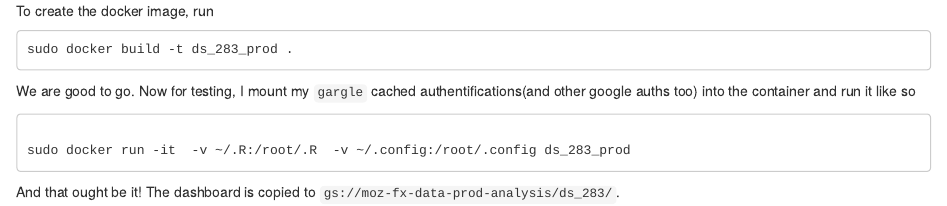
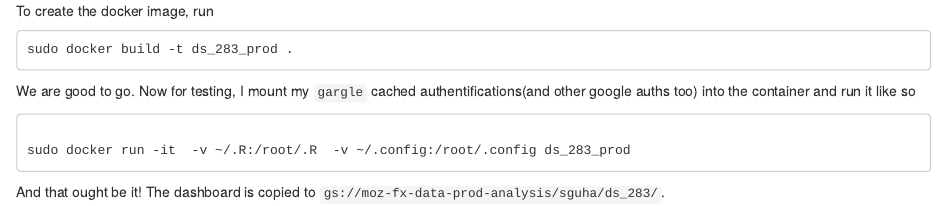
Before and after one commit to mozilla/webrender_intel_win10_nightly, an R Markdown document (docker/readme.Rmd): the page in a window 1100 px wide, from its top. Rendered offline with R 4.5, knitr and Pandoc, with nearby package versions.

Commit message:
readme  updated

```diff
--- a/docker/readme.Rmd
+++ b/docker/readme.Rmd
@@ -14,4 +14,4 @@ sudo docker run -it  -v ~/.R:/root/.R  -v ~/.config:/root/.config ds_283_prod
 
 
 
-And that ought be it! The dashboard is copied to `gs://moz-fx-data-prod-analysis/ds_283/`.
+And that ought be it! The dashboard is copied to `gs://moz-fx-data-prod-analysis/sguha/ds_283/`.
```
